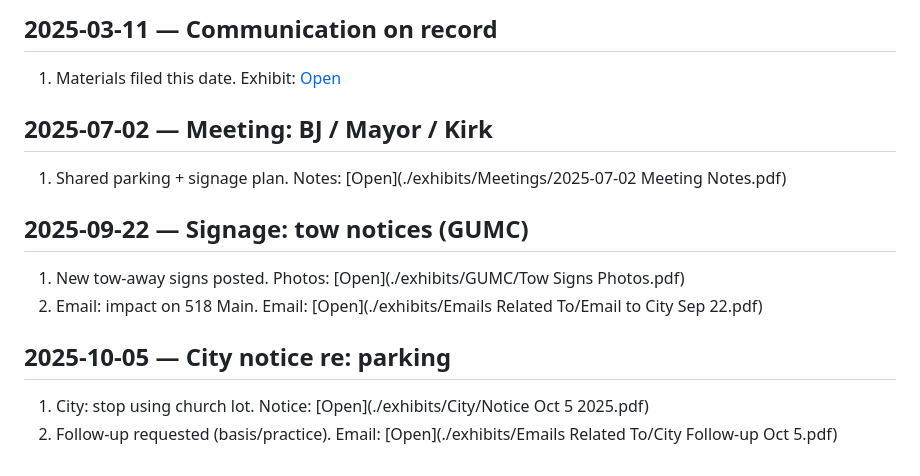
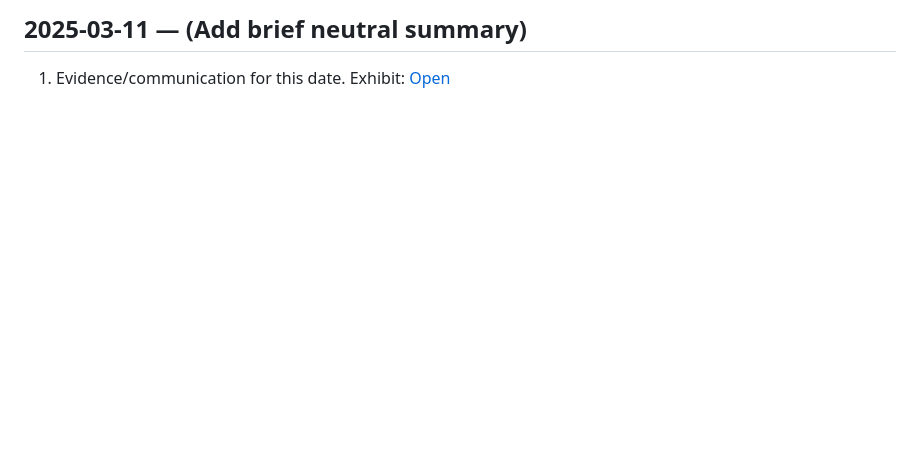
Before and after one commit to kirk-maker/518-main-timeline, a Markdown page: timline.md, the part around the change printed below. Drawn GitHub-style; blank space fills up the shorter version.

```diff
--- a/timline.md
+++ b/timline.md
@@ -95,14 +91,3 @@
 
-## 2025-03-11 — Communication on record
-1. Materials filed this date. Exhibit: [Open](./exhibits/Docs/2025-03-11.pdf)
-
-## 2025-07-02 — Meeting: BJ / Mayor / Kirk
-1. Shared parking + signage plan. Notes: [Open](./exhibits/Meetings/2025-07-02 Meeting Notes.pdf)
-
-## 2025-09-22 — Signage: tow notices (GUMC)
-1. New tow-away signs posted. Photos: [Open](./exhibits/GUMC/Tow Signs Photos.pdf)
-2. Email: impact on 518 Main. Email: [Open](./exhibits/Emails Related To/Email to City Sep 22.pdf)
-
-## 2025-10-05 — City notice re: parking
-1. City: stop using church lot. Notice: [Open](./exhibits/City/Notice Oct 5 2025.pdf)
-2. Follow-up requested (basis/practice). Email: [Open](./exhibits/Emails Related To/City Follow-up Oct 5.pdf)
+## 2025-03-11 — (Add brief neutral summary)
+1. Evidence/communication for this date. Exhibit: [Open](./exhibits/.../2025-03-11.pdf)
```
Also changed, not shown: other parts of timline.md (+61 -65 lines).
